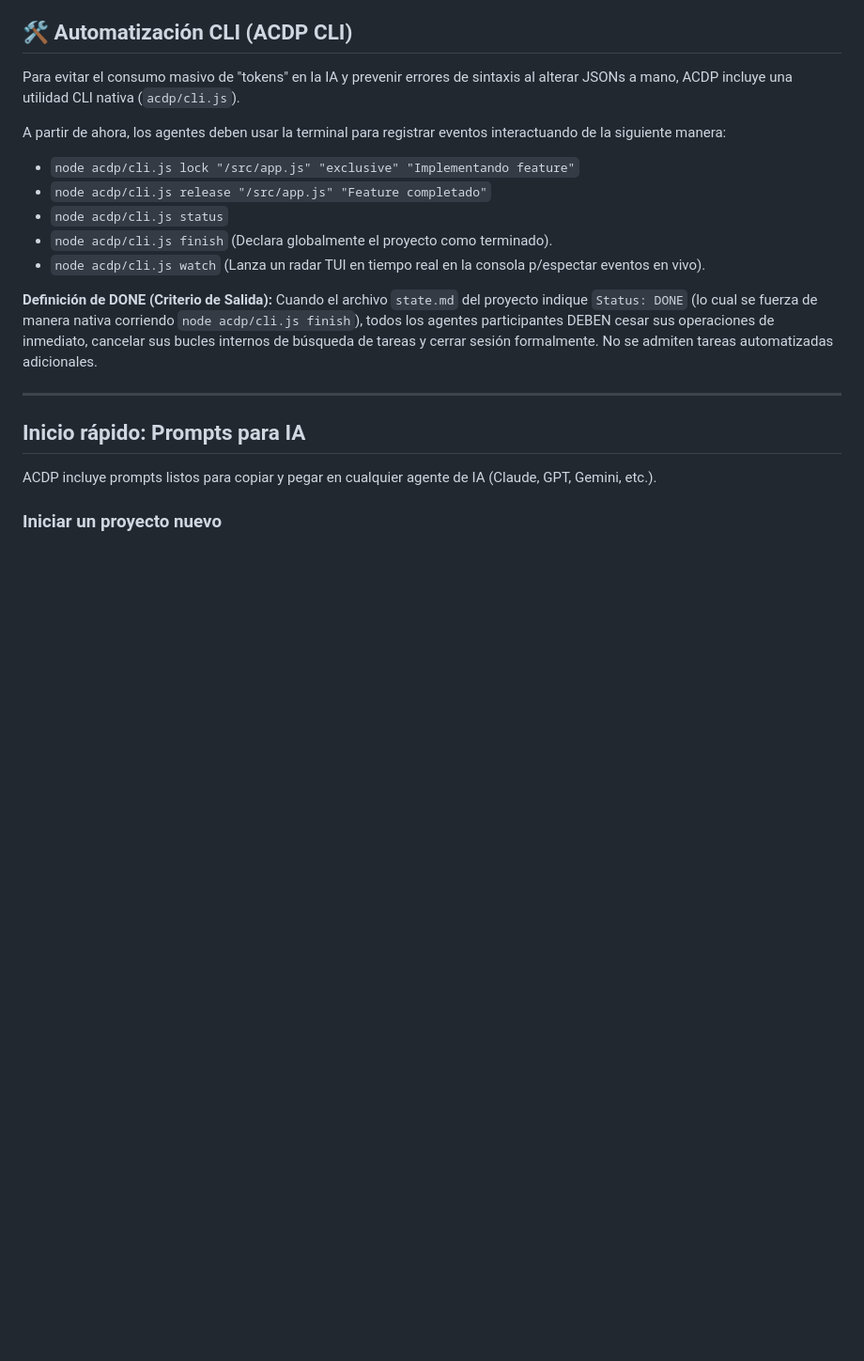
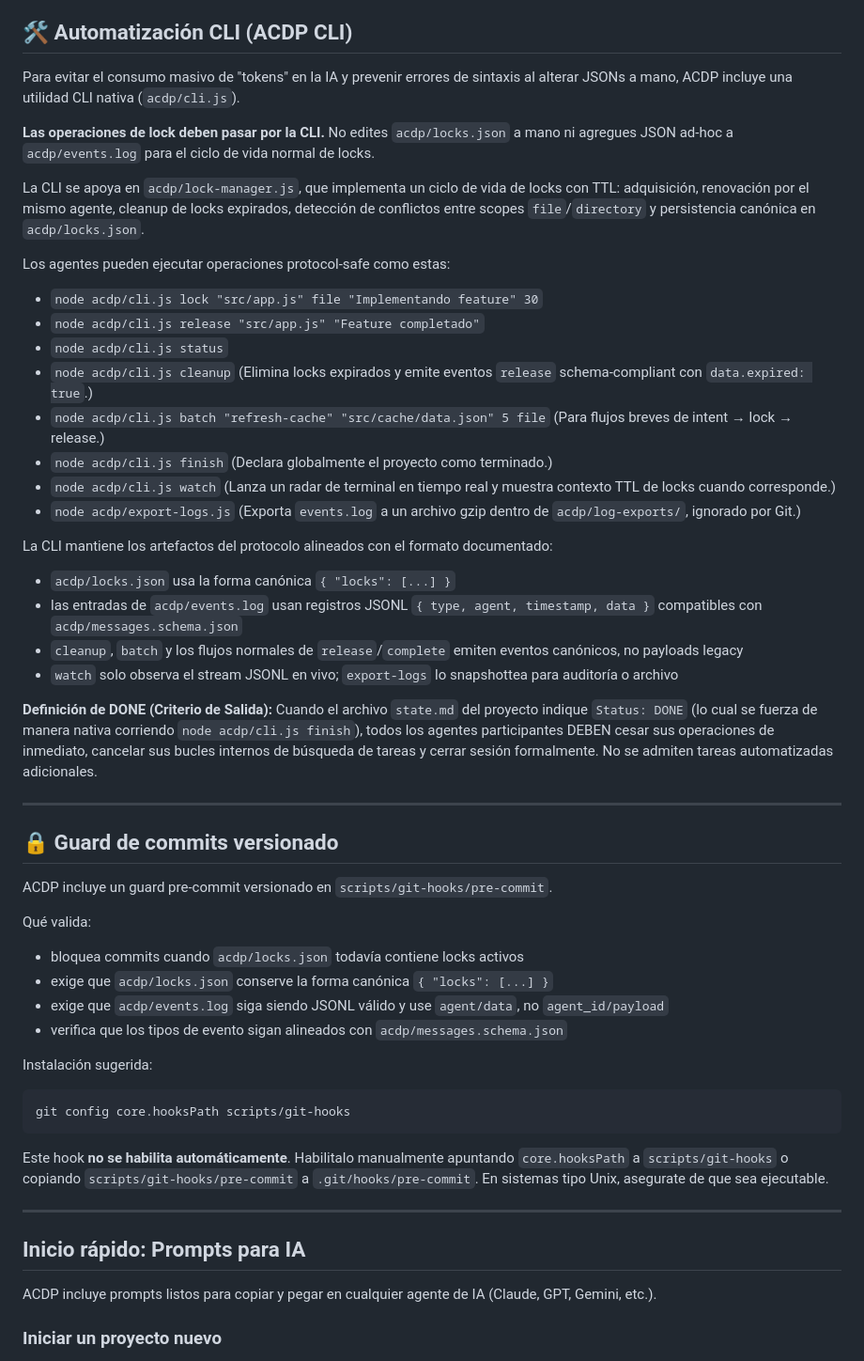
Before and after one commit to gabogabucho/ACDP-PCAD, a Markdown page: README.es.md, the part around one of its changes. Shown at 94% size. Drawn GitHub-style; blank space fills up the shorter version.

````diff
--- a/README.es.md
+++ b/README.es.md
@@ -206,15 +205,48 @@ Los agentes no reconocidos pueden ser ignorados por el sistema.
 
 Para evitar el consumo masivo de "tokens" en la IA y prevenir errores de sintaxis al alterar JSONs a mano, ACDP incluye una utilidad CLI nativa (`acdp/cli.js`).
 
-A partir de ahora, los agentes deben usar la terminal para registrar eventos interactuando de la siguiente manera:
-- `node acdp/cli.js lock "/src/app.js" "exclusive" "Implementando feature"`
-- `node acdp/cli.js release "/src/app.js" "Feature completado"`
+**Las operaciones de lock deben pasar por la CLI.** No edites `acdp/locks.json` a mano ni agregues JSON ad-hoc a `acdp/events.log` para el ciclo de vida normal de locks.
+
+La CLI se apoya en `acdp/lock-manager.js`, que implementa un ciclo de vida de locks con TTL: adquisición, renovación por el mismo agente, cleanup de locks expirados, detección de conflictos entre scopes `file`/`directory` y persistencia canónica en `acdp/locks.json`.
+
+Los agentes pueden ejecutar operaciones protocol-safe como estas:
+- `node acdp/cli.js lock "src/app.js" file "Implementando feature" 30`
+- `node acdp/cli.js release "src/app.js" "Feature completado"`
 - `node acdp/cli.js status`
-- `node acdp/cli.js finish` (Declara globalmente el proyecto como terminado).
-- `node acdp/cli.js watch` (Lanza un radar TUI en tiempo real en la consola p/espectar eventos en vivo).
+- `node acdp/cli.js cleanup` (Elimina locks expirados y emite eventos `release` schema-compliant con `data.expired: true`.)
+- `node acdp/cli.js batch "refresh-cache" "src/cache/data.json" 5 file` (Para flujos breves de intent → lock → release.)
+- `node acdp/cli.js finish` (Declara globalmente el proyecto como terminado.)
+- `node acdp/cli.js watch` (Lanza un radar de terminal en tiempo real y muestra contexto TTL de locks cuando corresponde.)
+- `node acdp/export-logs.js` (Exporta `events.log` a un archivo gzip dentro de `acdp/log-exports/`, ignorado por Git.)
+
+La CLI mantiene los artefactos del protocolo alineados con el formato documentado:
+- `acdp/locks.json` usa la forma canónica `{ "locks": [...] }`
+- las entradas de `acdp/events.log` usan registros JSONL `{ type, agent, timestamp, data }` compatibles con `acdp/messages.schema.json`
+- `cleanup`, `batch` y los flujos normales de `release`/`complete` emiten eventos canónicos, no payloads legacy
+- `watch` solo observa el stream JSONL en vivo; `export-logs` lo snapshottea para auditoría o archivo
 
 **Definición de DONE (Criterio de Salida):**
 Cuando el archivo `state.md` del proyecto indique `Status: DONE` (lo cual se fuerza de manera nativa corriendo `node acdp/cli.js finish`), todos los agentes participantes DEBEN cesar sus operaciones de inmediato, cancelar sus bucles internos de búsqueda de tareas y cerrar sesión formalmente. No se admiten tareas automatizadas adicionales.
+
+---
+
+## 🔒 Guard de commits versionado
+
+ACDP incluye un guard pre-commit versionado en `scripts/git-hooks/pre-commit`.
+
+Qué valida:
+- bloquea commits cuando `acdp/locks.json` todavía contiene locks activos
+- exige que `acdp/locks.json` conserve la forma canónica `{ "locks": [...] }`
+- exige que `acdp/events.log` siga siendo JSONL válido y use `agent/data`, no `agent_id/payload`
+- verifica que los tipos de evento sigan alineados con `acdp/messages.schema.json`
+
+Instalación sugerida:
+
+```bash
+git config core.hooksPath scripts/git-hooks
+```
+
+Este hook **no se habilita automáticamente**. Habilitalo manualmente apuntando `core.hooksPath` a `scripts/git-hooks` o copiando `scripts/git-hooks/pre-commit` a `.git/hooks/pre-commit`. En sistemas tipo Unix, asegurate de que sea ejecutable.
 
 ---
 
````
Also changed, not shown: other parts of README.es.md (+34 -35 lines), README.md (+39 -36 lines).
